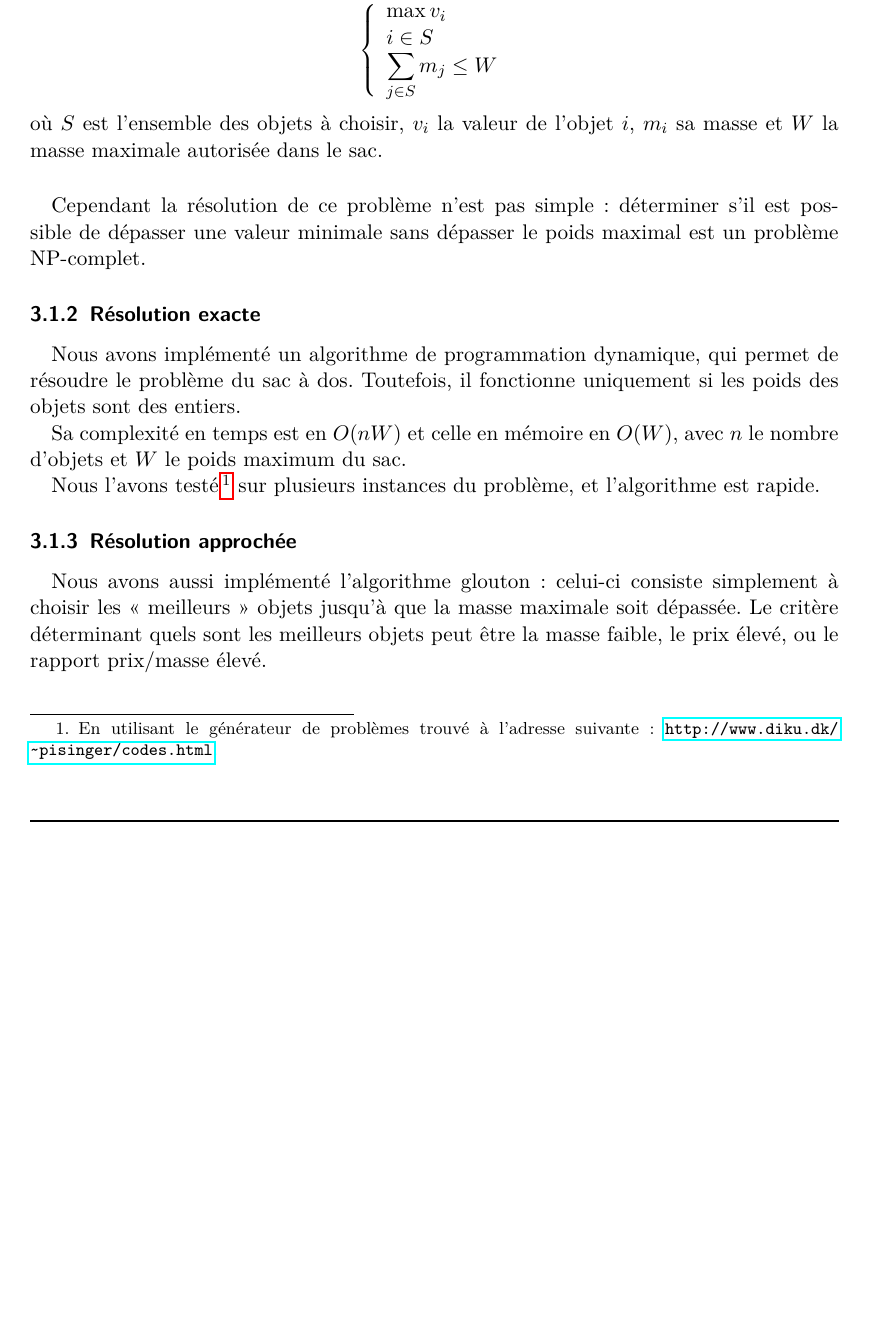
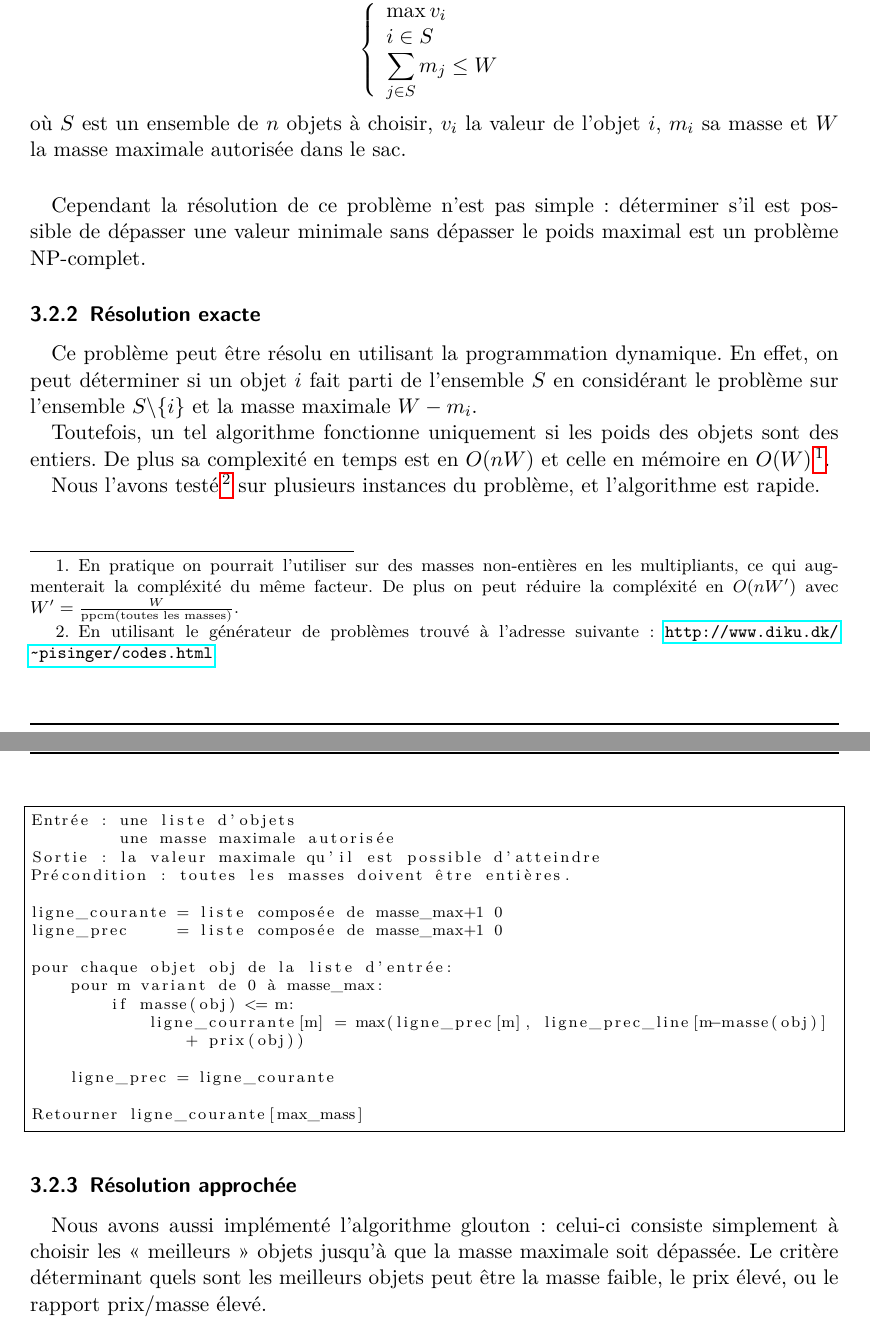
Before and after one commit to arthaud/GRO, a LaTeX document (final/rapport/main.tex, which reads final/rapport/proglin.tex): part of page 12 of 18 before the commit and two parts of pages 12 and 13 of 18 after it, the two joined at a grey line, cut so that both start at the same text, the shorter picture padded with empty space. Compiled offline with pdfLaTeX.

Commit message:
Modifié sac à dos

```diff
--- a/final/rapport/proglin.tex
+++ b/final/rapport/proglin.tex
@@ -18,8 +21,8 @@
         \displaystyle\sum_{j \in S} m_j \leq W
       \end{array} \right.
     \]
-    où $S$ est l'ensemble des objets à choisir, $v_i$ la valeur de l'objet $i$,
-    $m_i$ sa masse et $W$ la masse maximale autorisée dans le sac.
+    où $S$ est un ensemble de $n$ objets à choisir, $v_i$ la valeur de l'objet
+    $i$, $m_i$ sa masse et $W$ la masse maximale autorisée dans le sac.
 
     \paragraph{}
     Cependant la résolution de ce problème n'est pas simple: déterminer s'il
@@ -27,18 +30,40 @@
     est un problème NP\nobreakdash-complet.
 
   \subsubsection{Résolution exacte}
-    Nous avons implémenté un algorithme de programmation dynamique, qui permet
-    de résoudre le problème du sac à dos. Toutefois, il fonctionne uniquement
-    si les poids des objets sont des entiers.
+    Ce problème peut être résolu en utilisant la programmation dynamique. En
+    effet, on peut déterminer si un objet $i$ fait parti de l'ensemble $S$ en
+    considérant le problème sur l'ensemble $S\backslash \{i\}$ et la masse
+    maximale $W-m_i$.
 
-    Sa complexité en temps est en $O(nW)$ et celle en mémoire en $O(W)$, avec
-    $n$ le nombre d'objets et $W$ le poids maximum du sac.
+    Toutefois, un tel algorithme fonctionne uniquement si les poids des objets
+    sont des entiers. De plus sa complexité en temps est en $O(nW)$ et celle en
+    mémoire en $O(W)$\footnote{En pratique on pourrait l'utiliser sur des
+    masses non-entières en les multipliants, ce qui augmenterait la compléxité
+    du même facteur. De plus on peut réduire la compléxité en $O(nW')$ avec
+    $W' = \frac W {\mathrm{ppcm}(\text{toutes les masses})}$.}.
 
     Nous l'avons testé\footnote{En utilisant le générateur de problèmes trouvé
     à l'adresse suivante: \url{http://www.diku.dk/~pisinger/codes.html}.} sur
     plusieurs instances du problème, et l'algorithme est rapide.
 
-    %todo: expliquer l'algo
+    \begin{lstlisting}
+Entrée : une liste d'objets
+         une masse maximale autorisée
+Sortie : la valeur maximale qu'il est possible d'atteindre
+Précondition : toutes les masses doivent être entières.
+
+ligne_courante = liste composée de masse_max+1 0
+ligne_prec     = liste composée de masse_max+1 0
+
+pour chaque objet obj de la liste d'entrée:
+    pour m variant de 0 à masse_max:
+        if masse(obj) <= m:
+            ligne_courrante[m] = max(ligne_prec[m], ligne_prec_line[m-masse(obj)] + prix(obj))
+
+    ligne_prec = ligne_courante
+
+Retourner ligne_courante[max_mass]
+    \end{lstlisting}
 
   \subsubsection{Résolution approchée}
     Nous avons aussi implémenté l'algorithme glouton: celui-ci consiste
```
Also changed, not shown: final/rapport/main.pdf, final/rapport/proglin.tex (3 more changed lines).
